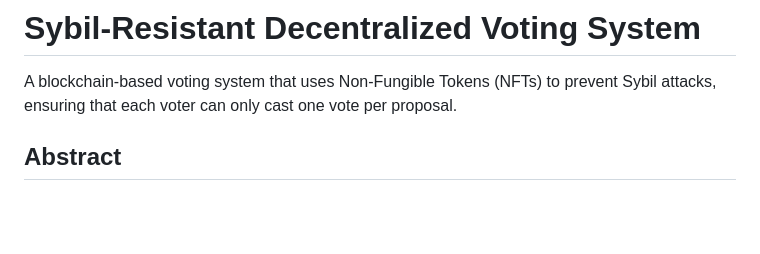
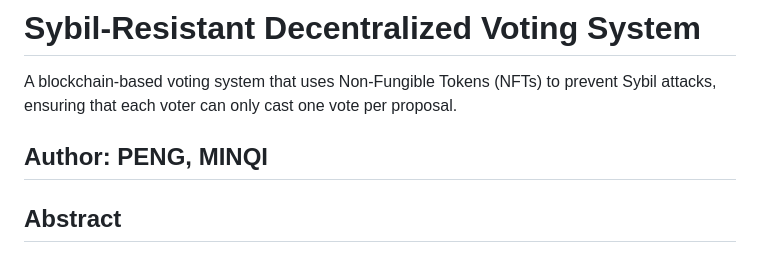
Before and after one commit to mencaire/CSCI2730_Project, a Markdown page: README.md, the part around the change. Drawn GitHub-style; blank space fills up the shorter version.

Commit message:
add author

```diff
--- a/README.md
+++ b/README.md
@@ -1,6 +1,8 @@
 # Sybil-Resistant Decentralized Voting System
 
 A blockchain-based voting system that uses Non-Fungible Tokens (NFTs) to prevent Sybil attacks, ensuring that each voter can only cast one vote per proposal.
+
+## Author: PENG, MINQI
 
 ## Abstract
 
```
